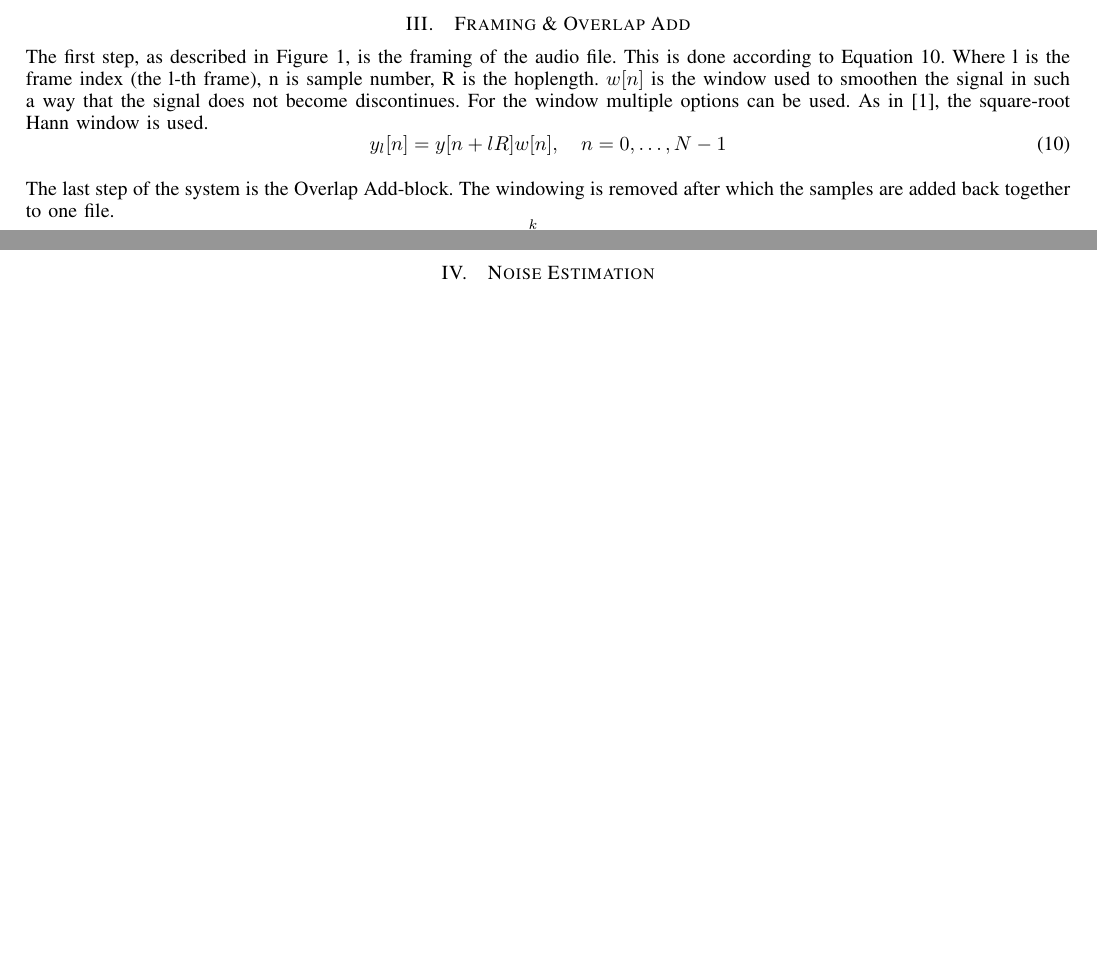
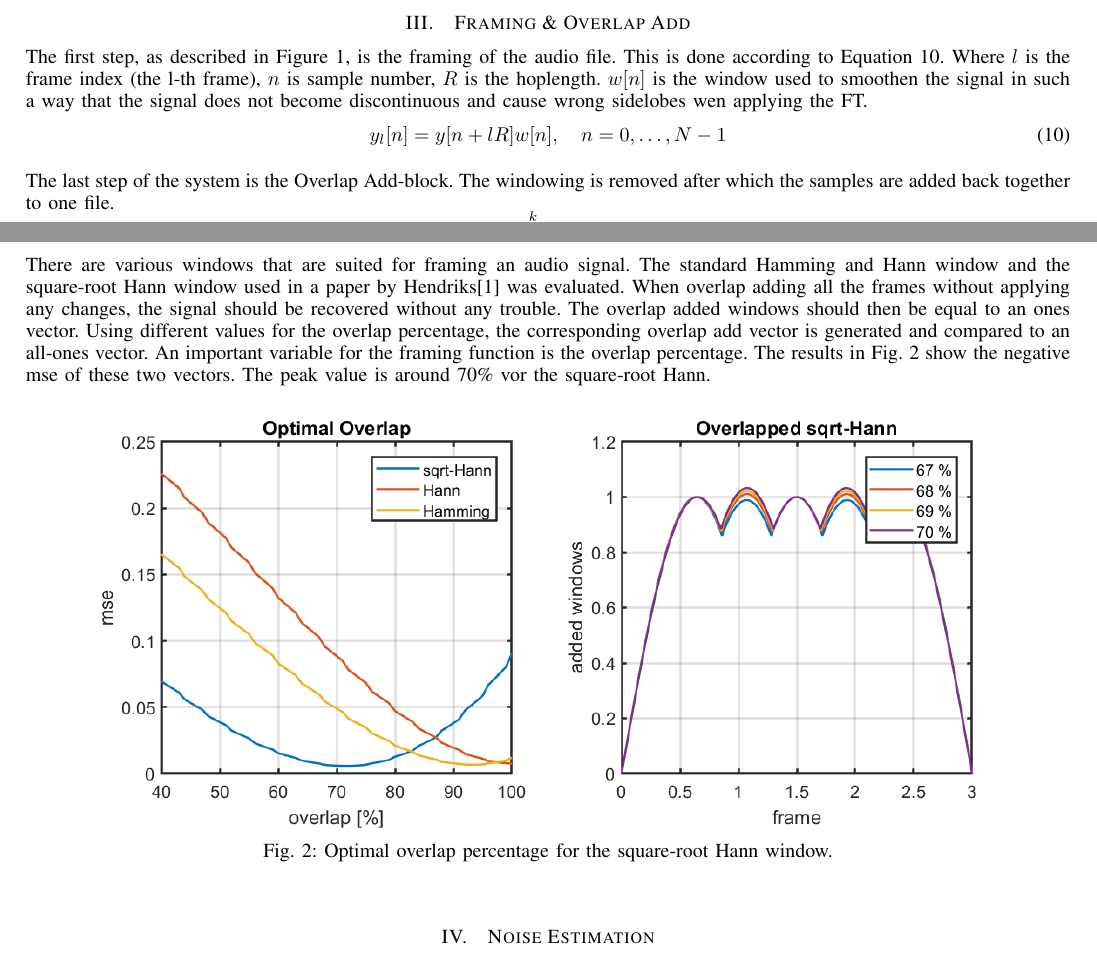
Before and after one commit to TeundeSmalen/DASP, a LaTeX paper (report/main.tex, which reads report/sections/03_framing_overlap_add.tex): two parts of pages 2 and 3 of 5 before the commit and two parts of pages 2 and 3 of 6 after it, joined at a grey line, cut so that both start at the same text, the shorter picture padded with empty space. Compiled offline with pdfLaTeX.

Commit message:
framing with motivation

```diff
--- a/report/sections/03_framing_overlap_add.tex
+++ b/report/sections/03_framing_overlap_add.tex
@@ -1,6 +1,6 @@
 \section{Framing \& Overlap Add} \label{sec:framing_overlap_add}
 
-The first step, as described in Figure \ref{fig:system}, is the framing of the audio file. This is done according to Equation \ref{eq:framing}. Where l is the frame index (the l-th frame), n is sample number, R is the hoplength. $w[n]$ is the window used to smoothen the signal in such a way that the signal does not become discontinues. For the window multiple options can be used. As in \cite{Hendriks}, the square-root Hann window is used.
+The first step, as described in Figure \ref{fig:system}, is the framing of the audio file. This is done according to Equation \ref{eq:framing}. Where $l$ is the frame index (the l-th frame), $n$ is sample number, $R$ is the hoplength. $w[n]$ is the window used to smoothen the signal in such a way that the signal does not become discontinuous and cause wrong sidelobes wen applying the FT.
 % N is frame length, R is hoplength, l is frame index.
 \begin{equation}
   \label{eq:framing}
@@ -12,3 +12,11 @@ The last step of the system is the Overlap Add-block. The windowing is removed a
   \label{eq:overlap_add}
   y[n] =  \sum_{l=1}^{k} y_{l}[n]/w[n]
 \end{equation}
+
+There are various windows that are suited for framing an audio signal. The standard Hamming and Hann window and the square-root Hann window used in a paper by Hendriks\cite{Hendriks} was evaluated. When overlap adding all the frames without applying any changes, the signal should be recovered without any trouble. The overlap added windows should then be equal to an ones vector. Using different values for the overlap percentage, the corresponding overlap add vector is generated and compared to an all-ones vector. An important variable for the framing function is the overlap percentage.  The results in Fig. \ref{fig:opt_oa} show the negative mse of these two vectors. The peak value is around 70\% vor the square-root Hann.
+
+\begin{figure}[h]
+  \includegraphics[width=\textwidth]{images/optimal_overlap.png}
+  \caption{Optimal overlap percentage for the square-root Hann window.}
+  \label{fig:opt_oa}
+\end{figure}
```
Also changed, not shown: figures/optimal_overlap.png (added), report/images/optimal_overlap.png (added), report/main.pdf, 7 other files.
